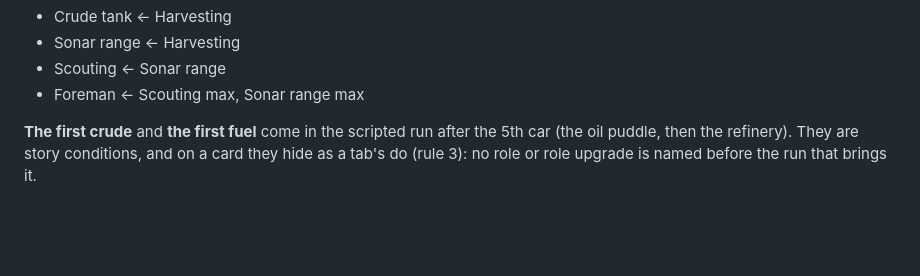
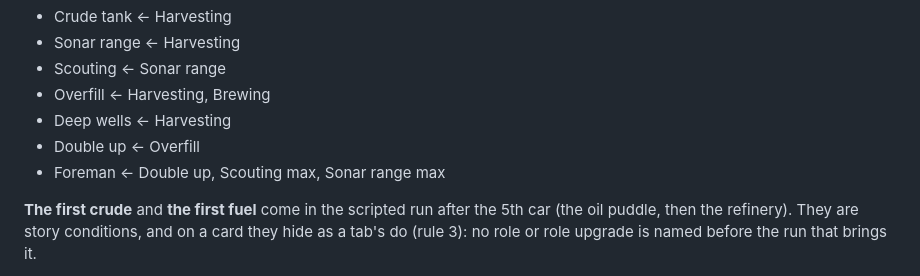
Before and after one commit to fulibacsi/rev-it, a Markdown page: docs/upgrade-graph.md, the part around one of its changes. Drawn GitHub-style; blank space fills up the shorter version.

```diff
--- a/docs/upgrade-graph.md
+++ b/docs/upgrade-graph.md
@@ -243,7 +250,10 @@ flowchart TD
 - Crude tank ← Harvesting
 - Sonar range ← Harvesting
 - Scouting ← Sonar range
-- Foreman ← Scouting max, Sonar range max
+- Overfill ← Harvesting, Brewing
+- Deep wells ← Harvesting
+- Double up ← Overfill
+- Foreman ← Double up, Scouting max, Sonar range max
 
 **The first crude** and **the first fuel** come in the scripted run after the 5th car (the oil puddle, then the
 refinery). They are story conditions, and on a card they hide as a tab's do (rule 3): no role or role upgrade is named
```
Also changed, not shown: other parts of docs/upgrade-graph.md (+7 -0 lines), docs/design-notes.md (+30 -8 lines).
